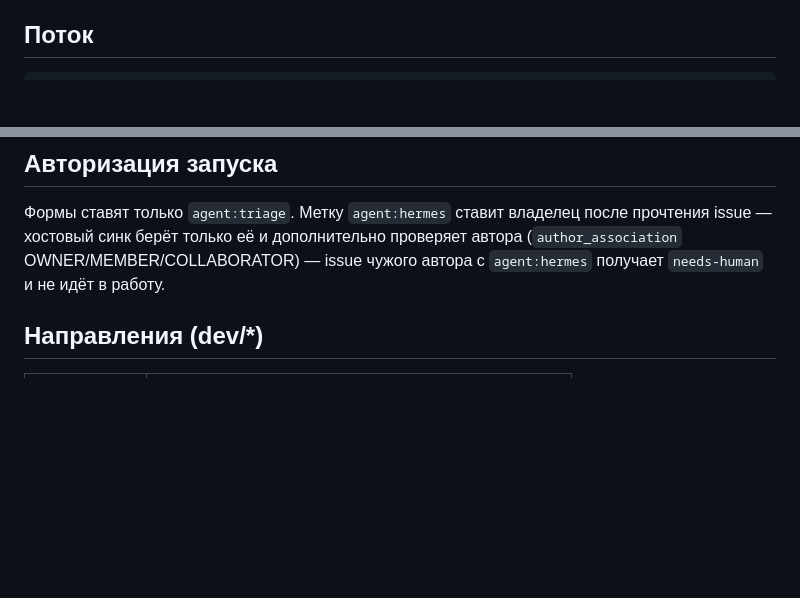
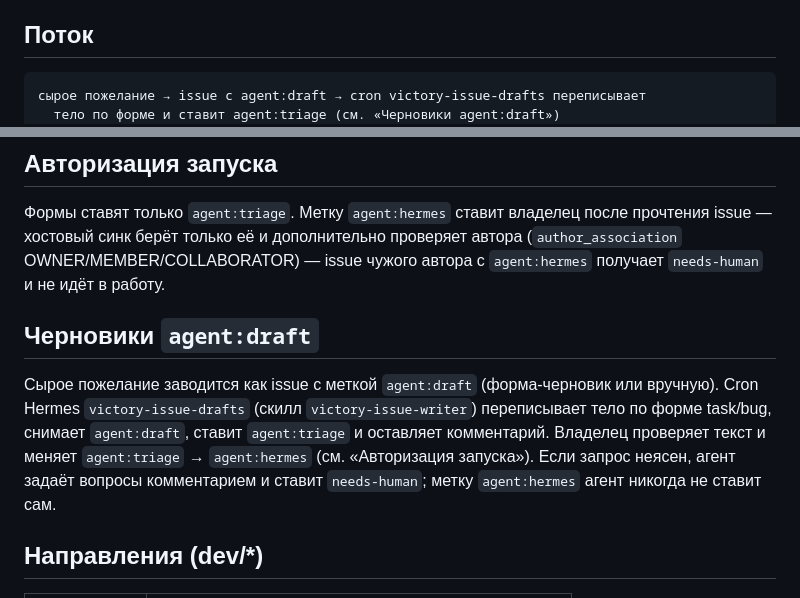
Before and after one commit to nick4man/victory, a Markdown page: docs/runbooks/agent-pipeline.md, 2 parts joined by grey strips. Drawn GitHub-style; blank space fills up the shorter version.

Commit message:
docs(runbooks): раздел «Черновики agent:draft» в agent-pipeline (issue #156)

````diff
--- a/docs/runbooks/agent-pipeline.md
+++ b/docs/runbooks/agent-pipeline.md
@@ -10,6 +10,8 @@ CI проверяет, PR сам вливается в интеграционн
 ## Поток
 
 ```
+сырое пожелание → issue с agent:draft → cron victory-issue-drafts переписывает
+  тело по форме и ставит agent:triage (см. «Черновики agent:draft»)
 issue (форма .github/ISSUE_TEMPLATE/task.yml|bug.yml) → метка agent:triage
   │  человек проверяет и меняет метку на agent:hermes (это и есть авторизация запуска)
   │  cron Hermes на хосте victory, каждые 5 мин: ~/.hermes/scripts/gh-issues-to-kanban.py
@@ -35,6 +37,16 @@ dev/* → main: PR открывает человек, мержит челове
 прочтения issue — хостовый синк берёт только её и дополнительно проверяет
 автора (`author_association` OWNER/MEMBER/COLLABORATOR) — issue чужого автора
 с `agent:hermes` получает `needs-human` и не идёт в работу.
+
+## Черновики `agent:draft`
+
+Сырое пожелание заводится как issue с меткой `agent:draft` (форма-черновик или
+вручную). Cron Hermes `victory-issue-drafts` (скилл `victory-issue-writer`)
+переписывает тело по форме task/bug, снимает `agent:draft`, ставит
+`agent:triage` и оставляет комментарий. Владелец проверяет текст и меняет
+`agent:triage` → `agent:hermes` (см. «Авторизация запуска»). Если запрос
+неясен, агент задаёт вопросы комментарием и ставит `needs-human`; метку
+`agent:hermes` агент никогда не ставит сам.
 
 ## Направления (dev/*)
 
````
